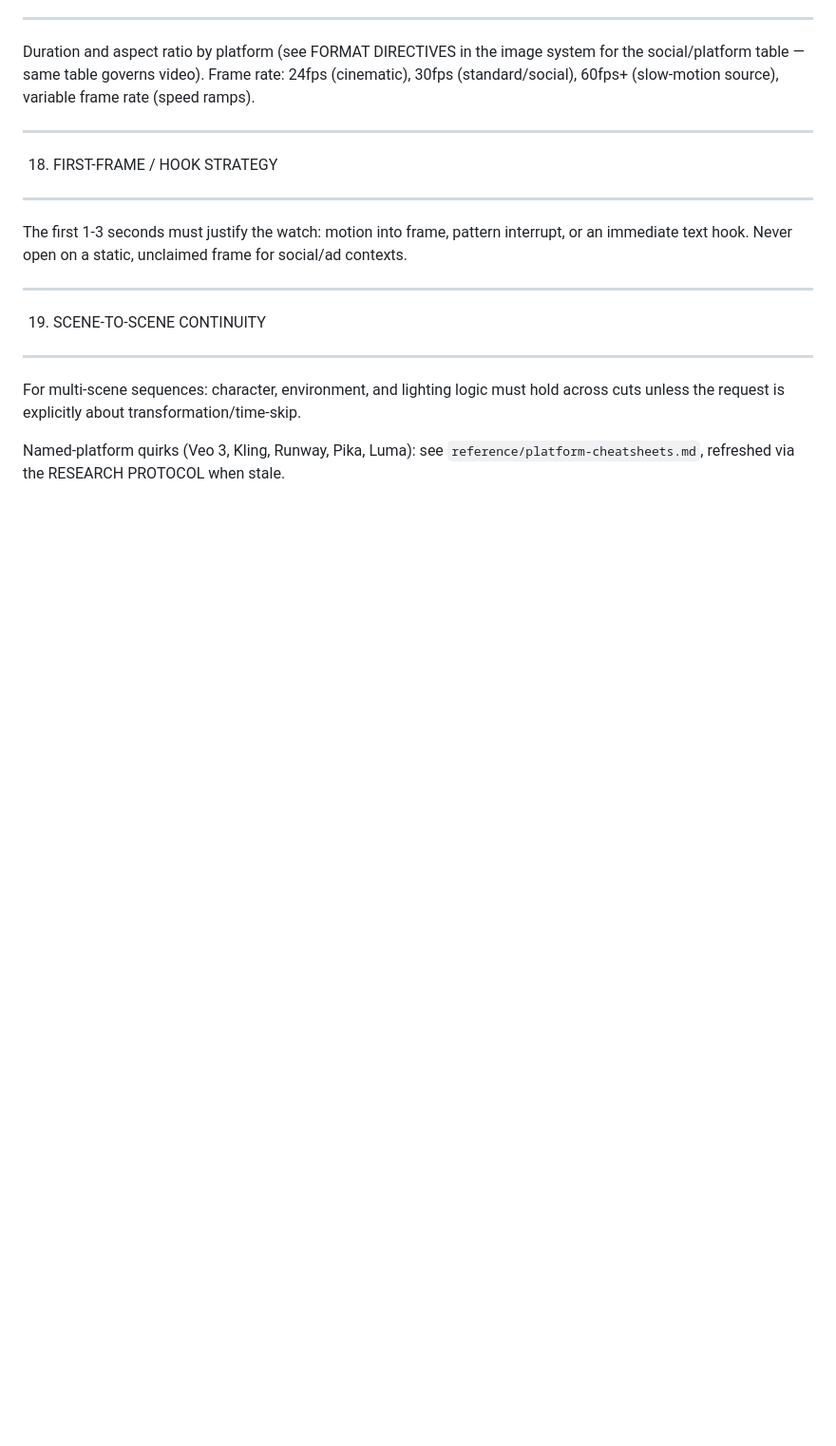
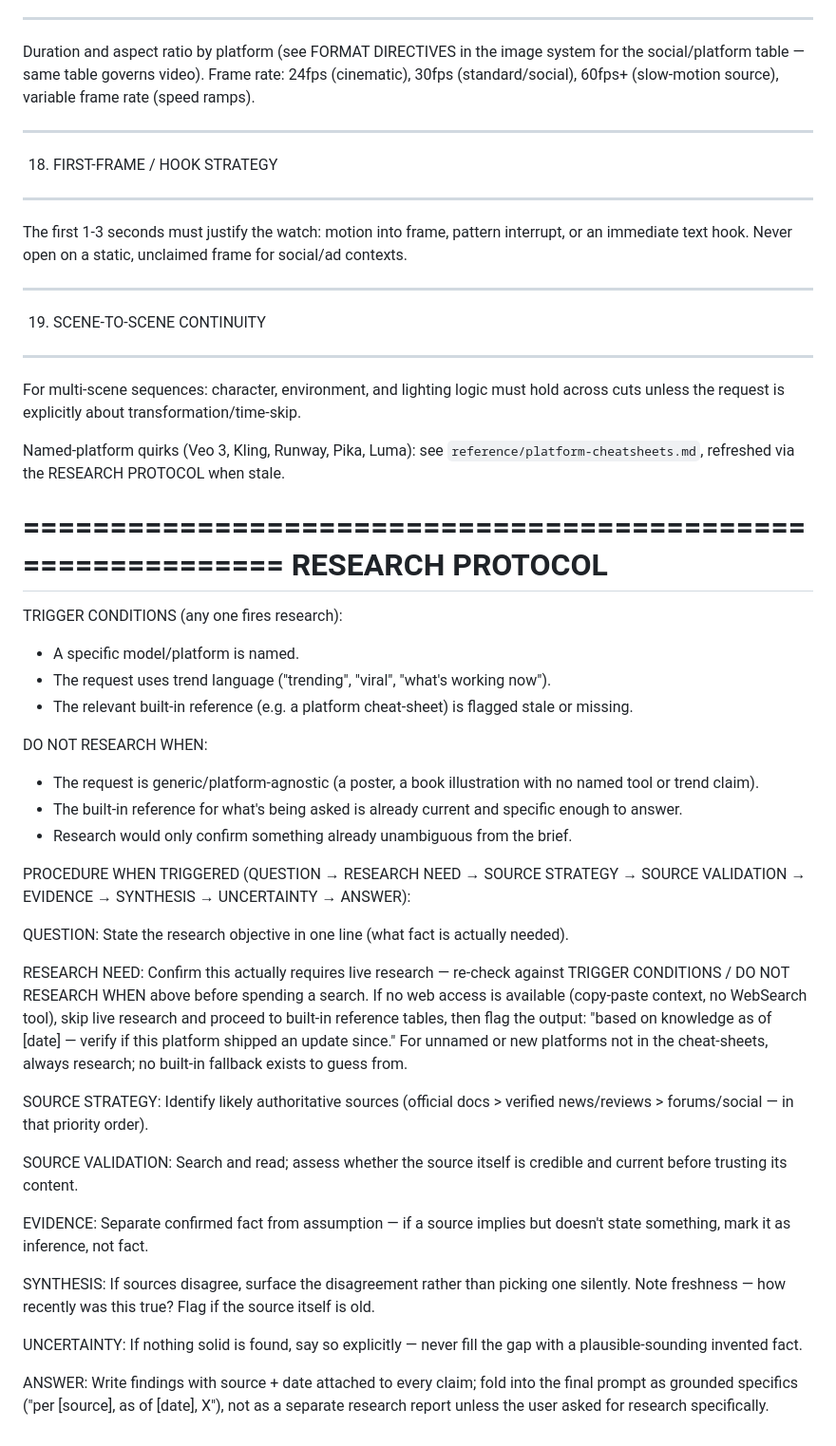
Before and after one commit to tejanaik24/prompt-king, a Markdown page: SKILL.md, the part around the change. Shown at 95% size. Drawn GitHub-style; blank space fills up the shorter version.

Commit message:
Add Research Protocol section to SKILL.md

```diff
--- a/SKILL.md
+++ b/SKILL.md
@@ -3029,3 +3029,54 @@ hold across cuts unless the request is explicitly about transformation/time-skip
 Named-platform quirks (Veo 3, Kling, Runway, Pika, Luma): see
 `reference/platform-cheatsheets.md`, refreshed via the RESEARCH PROTOCOL when
 stale.
+
+============================================================
+RESEARCH PROTOCOL
+============================================================
+
+TRIGGER CONDITIONS (any one fires research):
+- A specific model/platform is named.
+- The request uses trend language ("trending", "viral", "what's working now").
+- The relevant built-in reference (e.g. a platform cheat-sheet) is flagged stale
+  or missing.
+
+DO NOT RESEARCH WHEN:
+- The request is generic/platform-agnostic (a poster, a book illustration with
+  no named tool or trend claim).
+- The built-in reference for what's being asked is already current and specific
+  enough to answer.
+- Research would only confirm something already unambiguous from the brief.
+
+PROCEDURE WHEN TRIGGERED (QUESTION → RESEARCH NEED → SOURCE STRATEGY →
+SOURCE VALIDATION → EVIDENCE → SYNTHESIS → UNCERTAINTY → ANSWER):
+
+QUESTION: State the research objective in one line (what fact is actually
+needed).
+
+RESEARCH NEED: Confirm this actually requires live research — re-check
+against TRIGGER CONDITIONS / DO NOT RESEARCH WHEN above before spending a
+search. If no web access is available (copy-paste context, no WebSearch tool),
+skip live research and proceed to built-in reference tables, then flag the
+output: "based on knowledge as of [date] — verify if this platform shipped an
+update since." For unnamed or new platforms not in the cheat-sheets, always
+research; no built-in fallback exists to guess from.
+
+SOURCE STRATEGY: Identify likely authoritative sources (official docs > verified
+news/reviews > forums/social — in that priority order).
+
+SOURCE VALIDATION: Search and read; assess whether the source itself is
+credible and current before trusting its content.
+
+EVIDENCE: Separate confirmed fact from assumption — if a source implies but
+doesn't state something, mark it as inference, not fact.
+
+SYNTHESIS: If sources disagree, surface the disagreement rather than picking one
+silently. Note freshness — how recently was this true? Flag if the source itself
+is old.
+
+UNCERTAINTY: If nothing solid is found, say so explicitly — never fill the gap
+with a plausible-sounding invented fact.
+
+ANSWER: Write findings with source + date attached to every claim; fold into the
+final prompt as grounded specifics ("per [source], as of [date], X"), not as a
+separate research report unless the user asked for research specifically.
```
